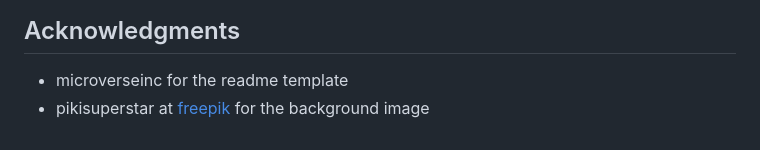
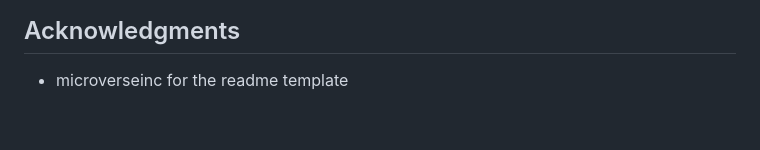
Before and after one commit to mmsesay/my-microverse-portfolio, a Markdown page: README.md, the part around the change. Rendered like a GitHub page.

Commit message:
Remove: background image Remove: freepik aknowledgement from the README.md

```diff
--- a/README.md
+++ b/README.md
@@ -28,4 +28,3 @@ Give a ⭐️ if you like this project!
 
 ## Acknowledgments
 - microverseinc for the readme template
-- pikisuperstar at [freepik](http://www.freepik.com) for the background image
```
Also changed, not shown: public/images/headline-section.png (deleted), public/images/skeleton-screenshot.png (renamed from public/images/my-screenshot.png).
